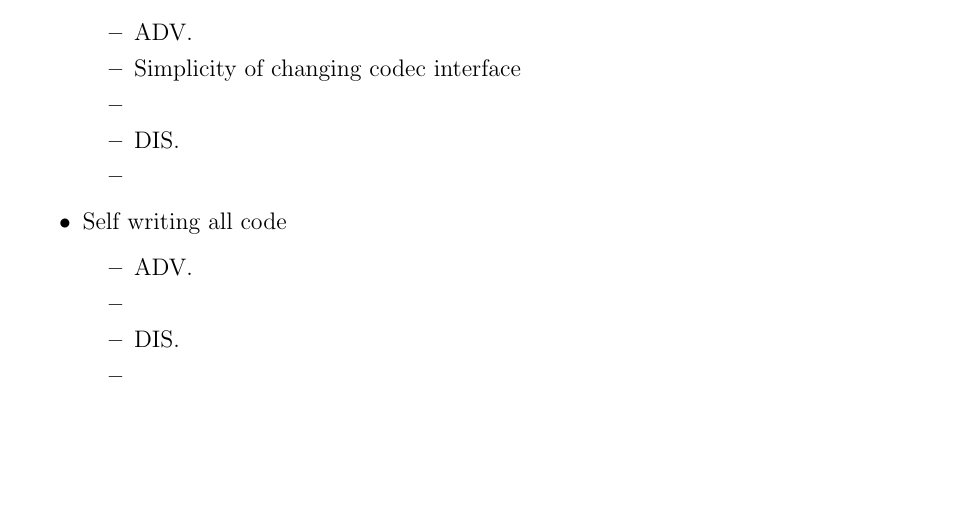
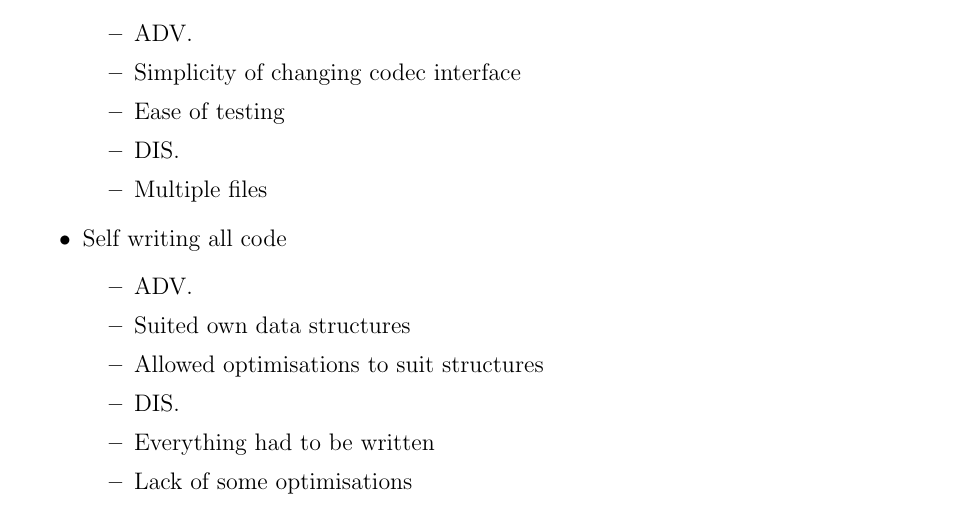
Before and after one commit to Scarzy/3YP-Noise-Cancelling-Headphones, a LaTeX thesis (reports/final_report/final.tex, which reads reports/final_report/softimple.tex): part of page 29 of 38, cut so that both start at the same text, the shorter picture padded with empty space. Compiled offline with pdfLaTeX.

Commit message:
Add more items to the software bullet point list

```diff
--- a/reports/final_report/softimple.tex
+++ b/reports/final_report/softimple.tex
@@ -40,16 +40,18 @@ Thanks to the speed of the DSP the number of clock cycles this would cost was mi
 	\begin{itemize}
 	\item ADV.
 	\item Simplicity of changing codec interface
-	\item
+	\item Ease of testing
 	\item DIS.
-	\item
+	\item Multiple files
 	\end{itemize}
 \item Self writing all code
 	\begin{itemize}
 	\item ADV.
-	\item
+	\item Suited own data structures
+	\item Allowed optimisations to suit structures
 	\item DIS.
-	\item
+	\item Everything had to be written
+	\item Lack of some optimisations
 	\end{itemize}
 \end{itemize}
 
```
